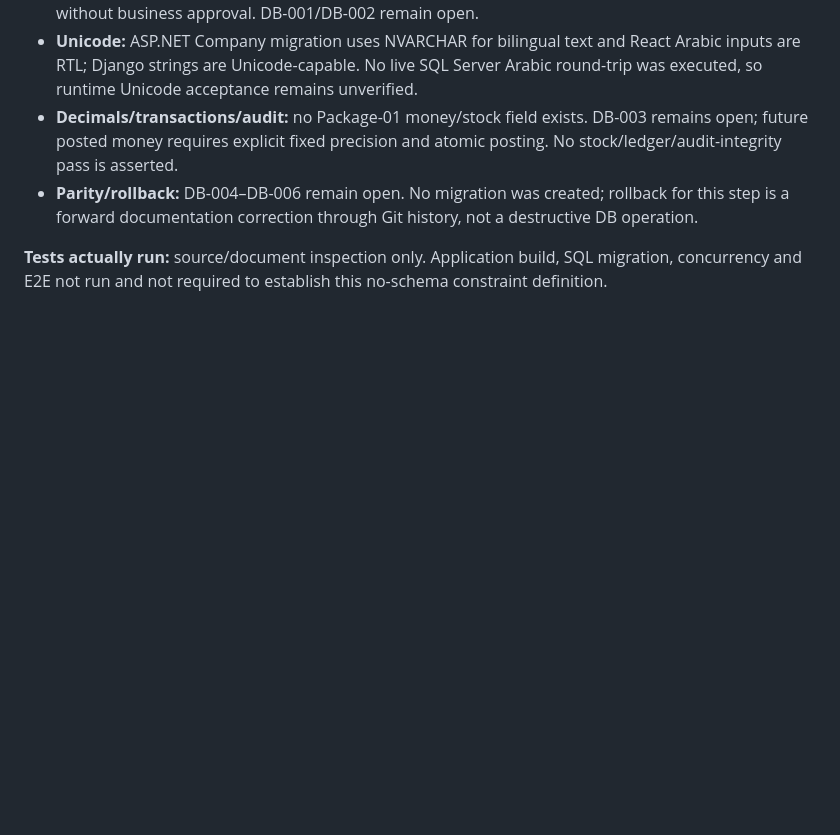
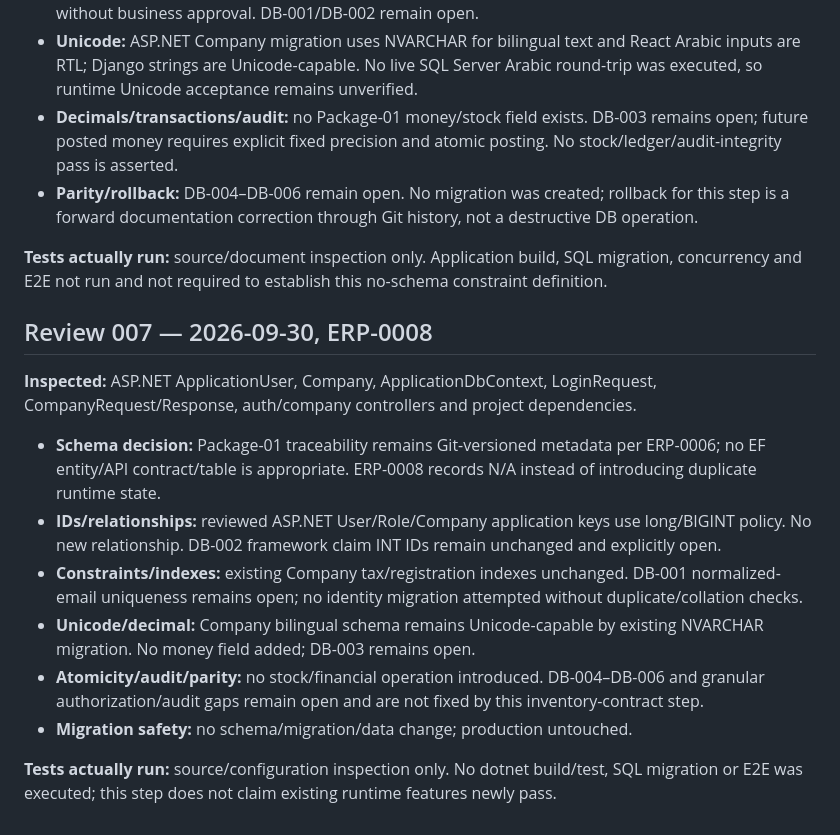
Before and after one commit to dharmendra1031/it-retail-erp, a Markdown page: docs/ERP_DATABASE_REVIEW.md, the part around the change. Drawn GitHub-style; blank space fills up the shorter version.

Commit message:
docs: record ERP-0008 database review

```diff
--- a/docs/ERP_DATABASE_REVIEW.md
+++ b/docs/ERP_DATABASE_REVIEW.md
@@ -89,3 +89,16 @@ Inspected Company authorization in ASP.NET and Django plus the existing requirem
 - **Parity/rollback:** DB-004–DB-006 remain open. No migration was created; rollback for this step is a forward documentation correction through Git history, not a destructive DB operation.
 
 **Tests actually run:** source/document inspection only. Application build, SQL migration, concurrency and E2E not run and not required to establish this no-schema constraint definition.
+
+## Review 007 — 2026-09-30, ERP-0008
+
+**Inspected:** ASP.NET ApplicationUser, Company, ApplicationDbContext, LoginRequest, CompanyRequest/Response, auth/company controllers and project dependencies.
+
+- **Schema decision:** Package-01 traceability remains Git-versioned metadata per ERP-0006; no EF entity/API contract/table is appropriate. ERP-0008 records N/A instead of introducing duplicate runtime state.
+- **IDs/relationships:** reviewed ASP.NET User/Role/Company application keys use long/BIGINT policy. No new relationship. DB-002 framework claim INT IDs remain unchanged and explicitly open.
+- **Constraints/indexes:** existing Company tax/registration indexes unchanged. DB-001 normalized-email uniqueness remains open; no identity migration attempted without duplicate/collation checks.
+- **Unicode/decimal:** Company bilingual schema remains Unicode-capable by existing NVARCHAR migration. No money field added; DB-003 remains open.
+- **Atomicity/audit/parity:** no stock/financial operation introduced. DB-004–DB-006 and granular authorization/audit gaps remain open and are not fixed by this inventory-contract step.
+- **Migration safety:** no schema/migration/data change; production untouched.
+
+**Tests actually run:** source/configuration inspection only. No dotnet build/test, SQL migration or E2E was executed; this step does not claim existing runtime features newly pass.
```
